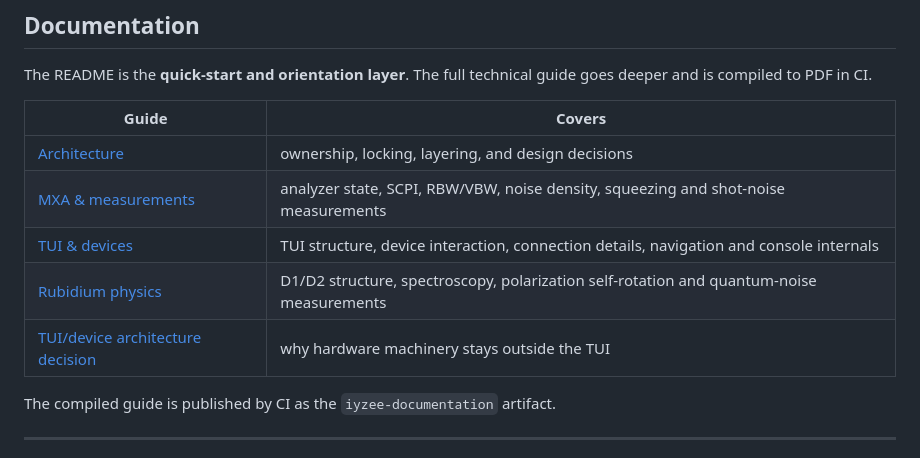
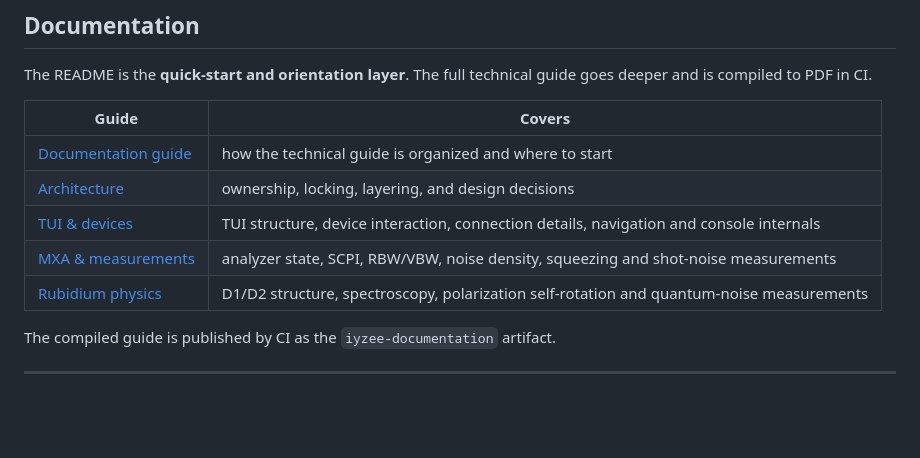
Before and after one commit to raiyiz/iyzee, a Markdown page: README.md, the part around the change. Drawn GitHub-style; blank space fills up the shorter version.

Commit message:
docs: point README to documentation guide

```diff
--- a/README.md
+++ b/README.md
@@ -190,11 +190,11 @@ The README is the **quick-start and orientation layer**. The full technical guid
 
 | Guide | Covers |
 | --- | --- |
+| [Documentation guide](docs/README.md) | how the technical guide is organized and where to start |
 | [Architecture](docs/chapters/architecture.typ) | ownership, locking, layering, and design decisions |
+| [TUI & devices](docs/chapters/tui-and-devices.typ) | TUI structure, device interaction, connection details, navigation and console internals |
 | [MXA & measurements](docs/chapters/mxa-and-measurements.typ) | analyzer state, SCPI, RBW/VBW, noise density, squeezing and shot-noise measurements |
-| [TUI & devices](docs/chapters/tui-and-devices.typ) | TUI structure, device interaction, connection details, navigation and console internals |
 | [Rubidium physics](docs/chapters/rubidium-physics.typ) | D1/D2 structure, spectroscopy, polarization self-rotation and quantum-noise measurements |
-| [TUI/device architecture decision](docs/adr_0001_tui_vs_devices_separation.md) | why hardware machinery stays outside the TUI |
 
 The compiled guide is published by CI as the <code>iyzee-documentation</code> artifact.
 
```
